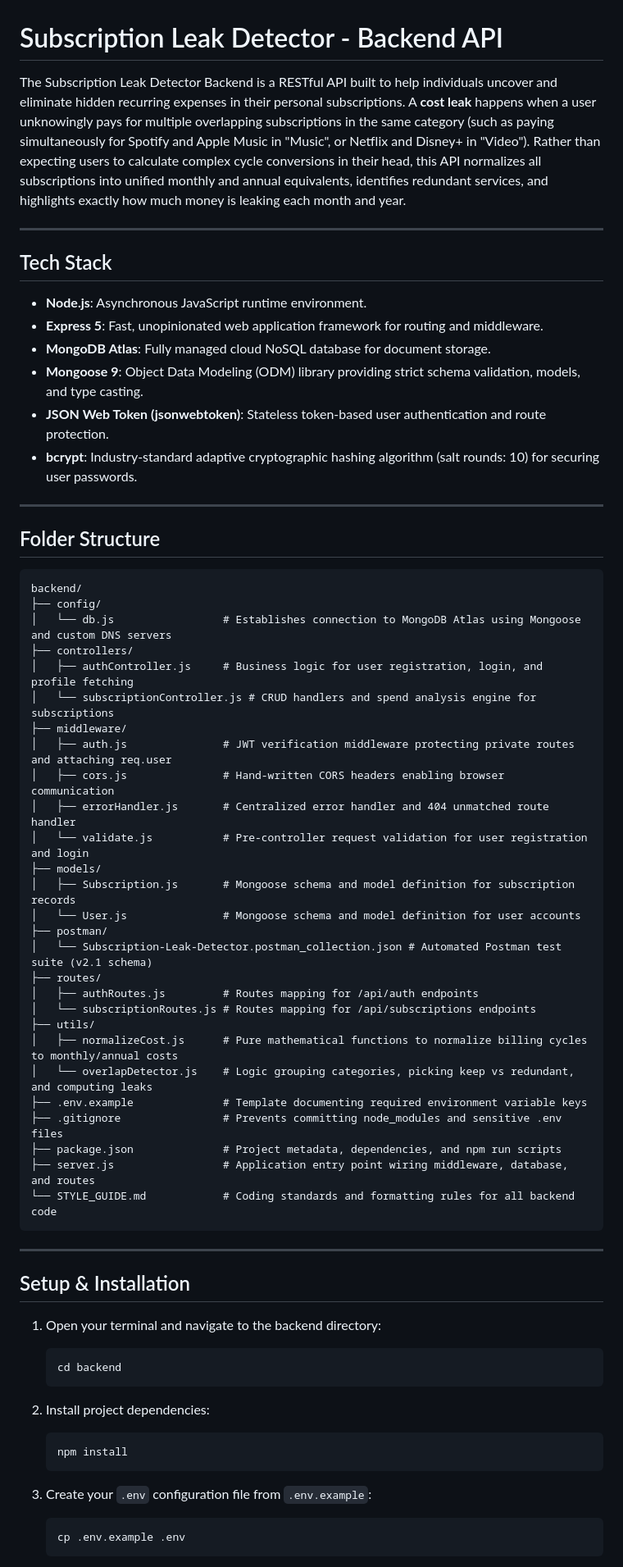
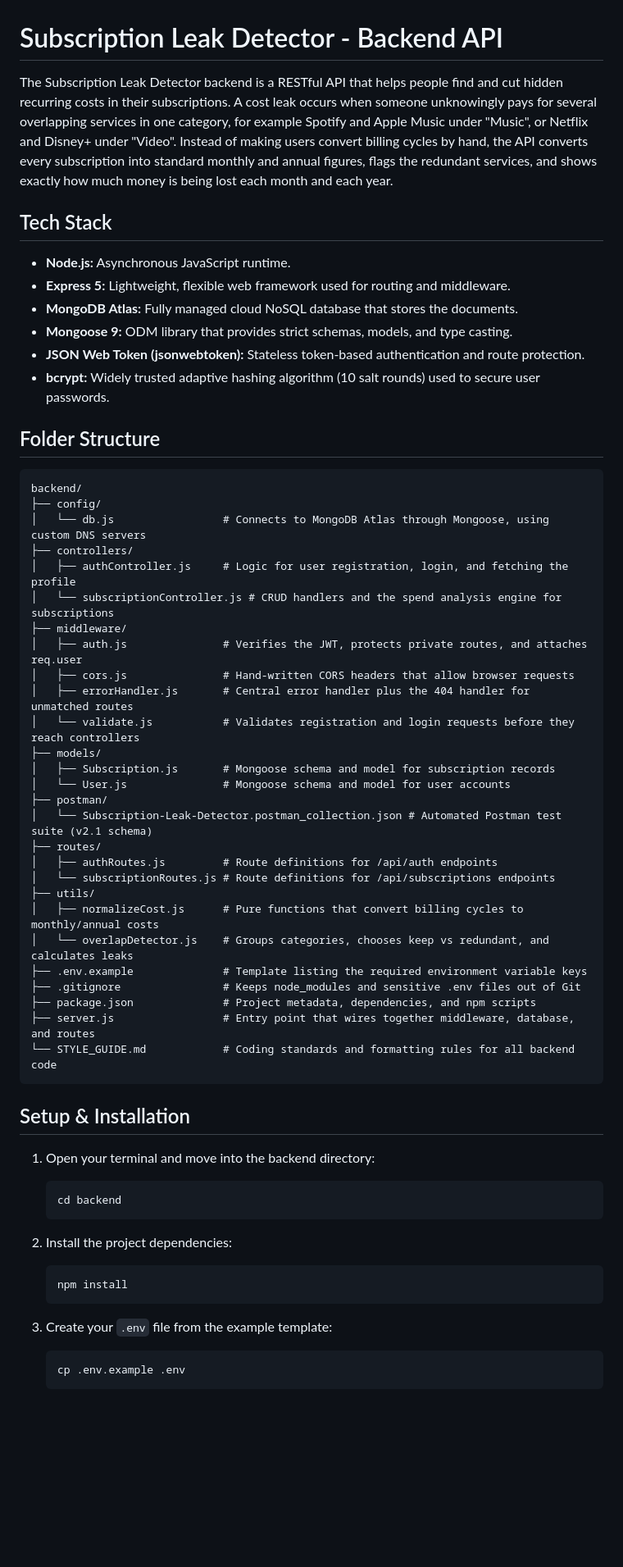
Before and after one commit to krishnayyar2005/Subscription-Leak-Detector, a Markdown page: backend/README.md, the part around one of its changes. Shown at 82% size. Drawn GitHub-style; blank space fills up the shorter version.

````diff
--- a/backend/README.md
+++ b/backend/README.md
@@ -1,68 +1,65 @@
 # Subscription Leak Detector - Backend API
 
-The Subscription Leak Detector Backend is a RESTful API built to help individuals uncover and eliminate hidden recurring expenses in their personal subscriptions. A **cost leak** happens when a user unknowingly pays for multiple overlapping subscriptions in the same category (such as paying simultaneously for Spotify and Apple Music in "Music", or Netflix and Disney+ in "Video"). Rather than expecting users to calculate complex cycle conversions in their head, this API normalizes all subscriptions into unified monthly and annual equivalents, identifies redundant services, and highlights exactly how much money is leaking each month and year.
-
----
+The Subscription Leak Detector backend is a RESTful API that helps people find and cut hidden recurring costs in their subscriptions. A cost leak occurs when someone unknowingly pays for several overlapping services in one category, for example Spotify and Apple Music under "Music", or Netflix and Disney+ under "Video". Instead of making users convert billing cycles by hand, the API converts every subscription into standard monthly and annual figures, flags the redundant services, and shows exactly how much money is being lost each month and each year.
 
 ## Tech Stack
 
-- **Node.js**: Asynchronous JavaScript runtime environment.
-- **Express 5**: Fast, unopinionated web application framework for routing and middleware.
-- **MongoDB Atlas**: Fully managed cloud NoSQL database for document storage.
-- **Mongoose 9**: Object Data Modeling (ODM) library providing strict schema validation, models, and type casting.
-- **JSON Web Token (jsonwebtoken)**: Stateless token-based user authentication and route protection.
-- **bcrypt**: Industry-standard adaptive cryptographic hashing algorithm (salt rounds: 10) for securing user passwords.
-
----
+- **Node.js:** Asynchronous JavaScript runtime.
+- **Express 5:** Lightweight, flexible web framework used for routing and middleware.
+- **MongoDB Atlas:** Fully managed cloud NoSQL database that stores the documents.
+- **Mongoose 9:** ODM library that provides strict schemas, models, and type casting.
+- **JSON Web Token (jsonwebtoken):** Stateless token-based authentication and route protection.
+- **bcrypt:** Widely trusted adaptive hashing algorithm (10 salt rounds) used to secure user passwords.
 
 ## Folder Structure
 
-```text
+```
 backend/
 ├── config/
-│   └── db.js                 # Establishes connection to MongoDB Atlas using Mongoose and custom DNS servers
+│   └── db.js                 # Connects to MongoDB Atlas through Mongoose, using custom DNS servers
 ├── controllers/
-│   ├── authController.js     # Business logic for user registration, login, and profile fetching
-│   └── subscriptionController.js # CRUD handlers and spend analysis engine for subscriptions
+│   ├── authController.js     # Logic for user registration, login, and fetching the profile
+│   └── subscriptionController.js # CRUD handlers and the spend analysis engine for subscriptions
 ├── middleware/
-│   ├── auth.js               # JWT verification middleware protecting private routes and attaching req.user
-│   ├── cors.js               # Hand-written CORS headers enabling browser communication
-│   ├── errorHandler.js       # Centralized error handler and 404 unmatched route handler
-│   └── validate.js           # Pre-controller request validation for user registration and login
+│   ├── auth.js               # Verifies the JWT, protects private routes, and attaches req.user
+│   ├── cors.js               # Hand-written CORS headers that allow browser requests
+│   ├── errorHandler.js       # Central error handler plus the 404 handler for unmatched routes
+│   └── validate.js           # Validates registration and login requests before they reach controllers
 ├── models/
-│   ├── Subscription.js       # Mongoose schema and model definition for subscription records
-│   └── User.js               # Mongoose schema and model definition for user accounts
+│   ├── Subscription.js       # Mongoose schema and model for subscription records
+│   └── User.js               # Mongoose schema and model for user accounts
 ├── postman/
 │   └── Subscription-Leak-Detector.postman_collection.json # Automated Postman test suite (v2.1 schema)
 ├── routes/
-│   ├── authRoutes.js         # Routes mapping for /api/auth endpoints
-│   └── subscriptionRoutes.js # Routes mapping for /api/subscriptions endpoints
+│   ├── authRoutes.js         # Route definitions for /api/auth endpoints
+│   └── subscriptionRoutes.js # Route definitions for /api/subscriptions endpoints
 ├── utils/
-│   ├── normalizeCost.js      # Pure mathematical functions to normalize billing cycles to monthly/annual costs
-│   └── overlapDetector.js    # Logic grouping categories, picking keep vs redundant, and computing leaks
-├── .env.example              # Template documenting required environment variable keys
-├── .gitignore                # Prevents committing node_modules and sensitive .env files
-├── package.json              # Project metadata, dependencies, and npm run scripts
-├── server.js                 # Application entry point wiring middleware, database, and routes
+│   ├── normalizeCost.js      # Pure functions that convert billing cycles to monthly/annual costs
+│   └── overlapDetector.js    # Groups categories, chooses keep vs redundant, and calculates leaks
+├── .env.example              # Template listing the required environment variable keys
+├── .gitignore                # Keeps node_modules and sensitive .env files out of Git
+├── package.json              # Project metadata, dependencies, and npm scripts
+├── server.js                 # Entry point that wires together middleware, database, and routes
 └── STYLE_GUIDE.md            # Coding standards and formatting rules for all backend code
 ```
 
----
-
 ## Setup & Installation
 
-1. Open your terminal and navigate to the backend directory:
-   ```bash
+1. Open your terminal and move into the backend directory:
+
+   ```
    cd backend
    ```
 
-2. Install project dependencies:
-   ```bash
+2. Install the project dependencies:
+
+   ```
    npm install
    ```
 
-3. Create your `.env` configuration file from `.env.example`:
-   ```bash
+3. Create your `.env` file from the example template:
+
+   ```
    cp .env.example .env
    ```
 
````
Also changed, not shown: other parts of backend/README.md (+105 -83 lines).
